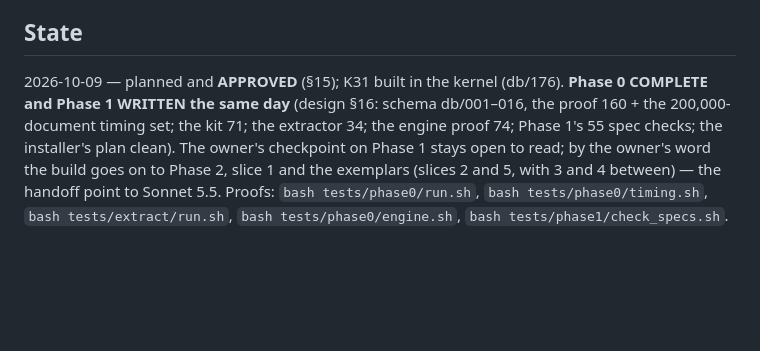
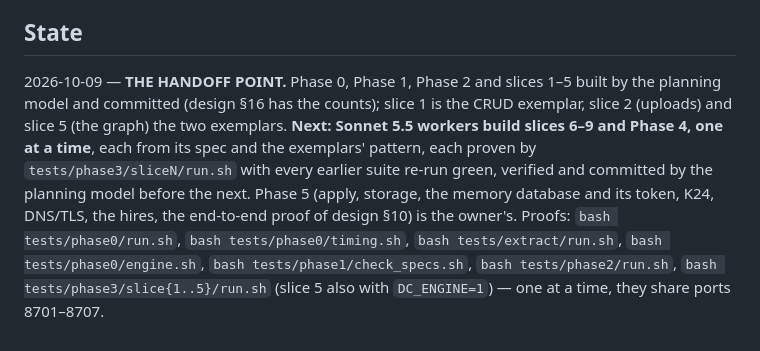
Before and after one commit to maludb/maludb-os-doccloud, a Markdown page: CLAUDE.md, the part around the change. GitHub-like rendering; blank space fills up the shorter version.

```diff
--- a/CLAUDE.md
+++ b/CLAUDE.md
@@ -63,9 +63,10 @@ graph** in a MaluDB memory database of its own. It is what Dropbox, Box and Next
 - Commit after every finished step on `main` in the repository's message style; never push unless the owner asks.
 
 ## State
-2026-10-09 — planned and **APPROVED** (§15); K31 built in the kernel (db/176). **Phase 0 COMPLETE and Phase 1 WRITTEN the same day**
-(design §16: schema db/001–016, the proof 160 + the 200,000-document timing set; the kit 71; the extractor 34; the engine proof 74;
-Phase 1's 55 spec checks; the installer's plan clean). The owner's checkpoint on Phase 1 stays open to read; by the owner's word the build
-goes on to Phase 2, slice 1 and the exemplars (slices 2 and 5, with 3 and 4 between) — the handoff point to Sonnet 5.5. Proofs:
-`bash tests/phase0/run.sh`, `bash tests/phase0/timing.sh`, `bash tests/extract/run.sh`, `bash tests/phase0/engine.sh`,
-`bash tests/phase1/check_specs.sh`.
+2026-10-09 — **THE HANDOFF POINT.** Phase 0, Phase 1, Phase 2 and slices 1–5 built by the planning model and committed (design §16 has the
+counts); slice 1 is the CRUD exemplar, slice 2 (uploads) and slice 5 (the graph) the two exemplars. **Next: Sonnet 5.5 workers build slices
+6–9 and Phase 4, one at a time**, each from its spec and the exemplars' pattern, each proven by `tests/phase3/sliceN/run.sh` with every earlier
+suite re-run green, verified and committed by the planning model before the next. Phase 5 (apply, storage, the memory database and its token,
+K24, DNS/TLS, the hires, the end-to-end proof of design §10) is the owner's. Proofs: `bash tests/phase0/run.sh`, `bash tests/phase0/timing.sh`,
+`bash tests/extract/run.sh`, `bash tests/phase0/engine.sh`, `bash tests/phase1/check_specs.sh`, `bash tests/phase2/run.sh`,
+`bash tests/phase3/slice{1..5}/run.sh` (slice 5 also with `DC_ENGINE=1`) — one at a time, they share ports 8701–8707.
```
Also changed, not shown: docs/doccloud-design.md (+12 -0 lines).
